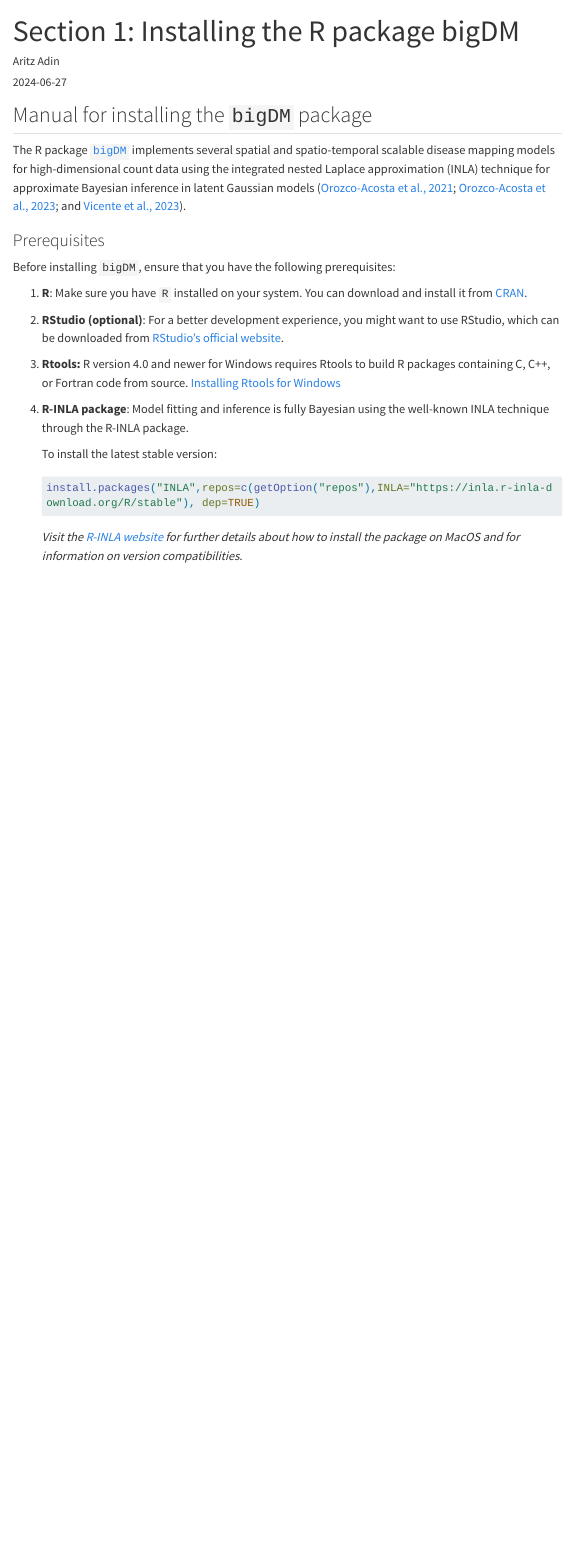
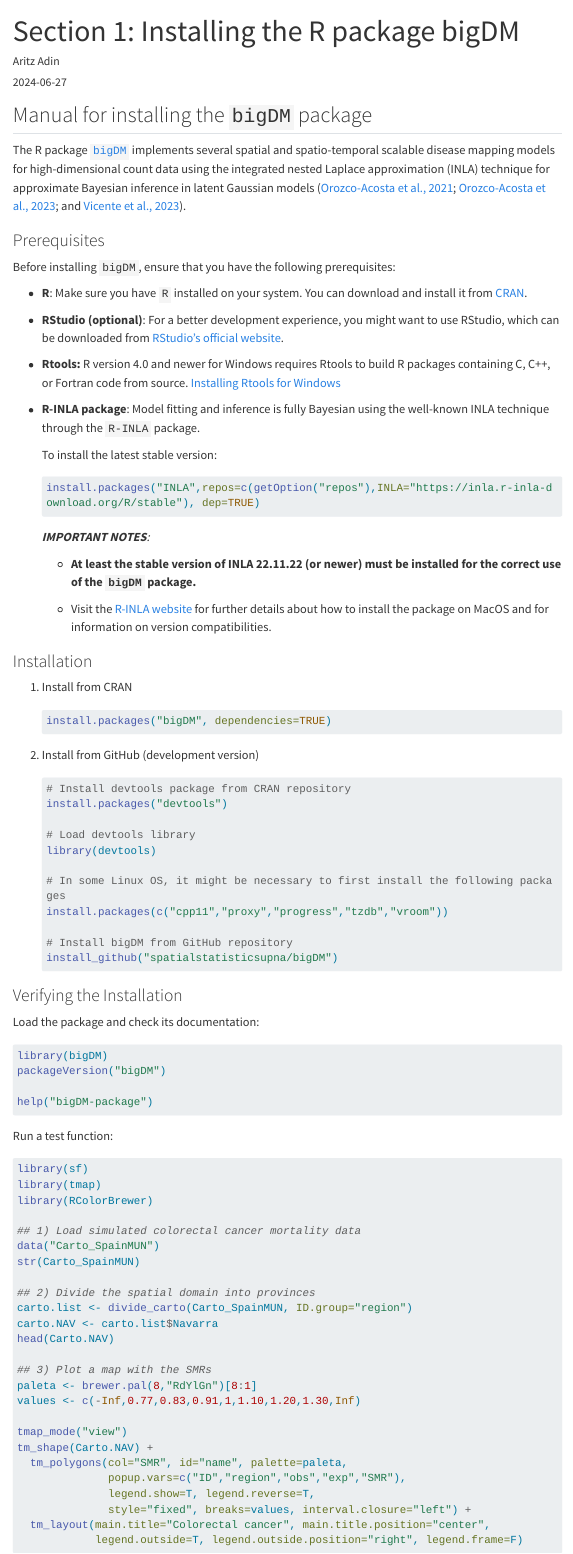
Before and after one commit to aritz-adin/Workshop_ArealData, a Quarto document (Section1.qmd): the page in a window 1100 px wide, from its top. Rendered offline with R 4.5, knitr and Pandoc in place of Quarto, with nearby package versions; menus at the side of the page are left out; long lines of code are wrapped.

Commit message:
Update Section1.qmd

````diff
--- a/Section1.qmd
+++ b/Section1.qmd
@@ -20,13 +20,13 @@ The R package [`bigDM`](https://cran.r-project.org/web/packages/bigDM/index.html
 
 Before installing `bigDM`, ensure that you have the following prerequisites:
 
-1.  **R**: Make sure you have `R` installed on your system. You can download and install it from [CRAN](https://cran.r-project.org/).
+-   **R**: Make sure you have `R` installed on your system. You can download and install it from [CRAN](https://cran.r-project.org/).
 
-2.  **RStudio (optional)**: For a better development experience, you might want to use RStudio, which can be downloaded from [RStudio's official website](https://rstudio.com/).
+-   **RStudio (optional)**: For a better development experience, you might want to use RStudio, which can be downloaded from [RStudio's official website](https://rstudio.com/).
 
-3.  **Rtools:** R version 4.0 and newer for Windows requires Rtools to build R packages containing C, C++, or Fortran code from source. [Installing Rtools for Windows](https://cran.r-project.org/bin/windows/Rtools/)
+-   **Rtools:** R version 4.0 and newer for Windows requires Rtools to build R packages containing C, C++, or Fortran code from source. [Installing Rtools for Windows](https://cran.r-project.org/bin/windows/Rtools/)
 
-4.  **R-INLA package**: Model fitting and inference is fully Bayesian using the well-known INLA technique through the R-INLA package.
+-   **R-INLA package**: Model fitting and inference is fully Bayesian using the well-known INLA technique through the `R-INLA` package.
 
     To install the latest stable version:
 
@@ -34,4 +34,72 @@ Before installing `bigDM`, ensure that you have the following prerequisites:
     install.packages("INLA",repos=c(getOption("repos"),INLA="https://inla.r-inla-download.org/R/stable"), dep=TRUE)
     ```
 
-    *Visit the [R-INLA website](https://cran.r-project.org/bin/windows/Rtools/) for further details about how to install the package on MacOS and for information on version compatibilities.*
+    ***IMPORTANT NOTES**:*
+
+    -   **At least the stable version of INLA 22.11.22 (or newer) must be installed for the correct use of the `bigDM` package.**
+
+    -   Visit the [R-INLA website](https://cran.r-project.org/bin/windows/Rtools/) for further details about how to install the package on MacOS and for information on version compatibilities.
+
+### Installation
+
+1.  Install from CRAN
+
+    ```{r, eval=FALSE}
+    install.packages("bigDM", dependencies=TRUE)
+    ```
+
+2.  Install from GitHub (development version)
+
+    ```{r, eval=FALSE}
+    # Install devtools package from CRAN repository
+    install.packages("devtools")
+
+    # Load devtools library
+    library(devtools)
+
+    # In some Linux OS, it might be necessary to first install the following packages
+    install.packages(c("cpp11","proxy","progress","tzdb","vroom"))
+
+    # Install bigDM from GitHub repository
+    install_github("spatialstatisticsupna/bigDM")
+    ```
+
+### Verifying the Installation
+
+Load the package and check its documentation:
+
+```{r, eval=FALSE}
+library(bigDM)
+packageVersion("bigDM")
+
+help("bigDM-package")
+```
+
+Run a test function:
+```{r, eval=FALSE}
+library(sf)
+library(tmap)
+library(RColorBrewer)
+
+## 1) Load simulated colorectal cancer mortality data
+data("Carto_SpainMUN")
+str(Carto_SpainMUN)
+
+## 2) Divide the spatial domain into provinces
+carto.list <- divide_carto(Carto_SpainMUN, ID.group="region")
+carto.NAV <- carto.list$Navarra
+head(Carto.NAV)
+
+## 3) Plot a map with the SMRs
+paleta <- brewer.pal(8,"RdYlGn")[8:1]
+values <- c(-Inf,0.77,0.83,0.91,1,1.10,1.20,1.30,Inf)
+
+tmap_mode("view")
+tm_shape(Carto.NAV) +
+  tm_polygons(col="SMR", id="name", palette=paleta,
+              popup.vars=c("ID","region","obs","exp","SMR"),
+              legend.show=T, legend.reverse=T,
+              style="fixed", breaks=values, interval.closure="left") +
+  tm_layout(main.title="Colorectal cancer", main.title.position="center",
+            legend.outside=T, legend.outside.position="right", legend.frame=F)
+```
````
Also changed, not shown: docs/search.json, 1 other file.
